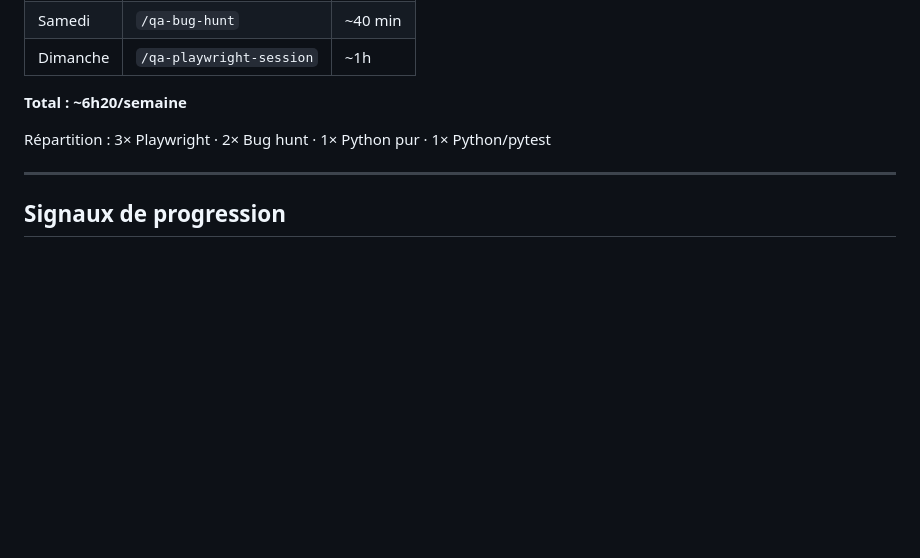
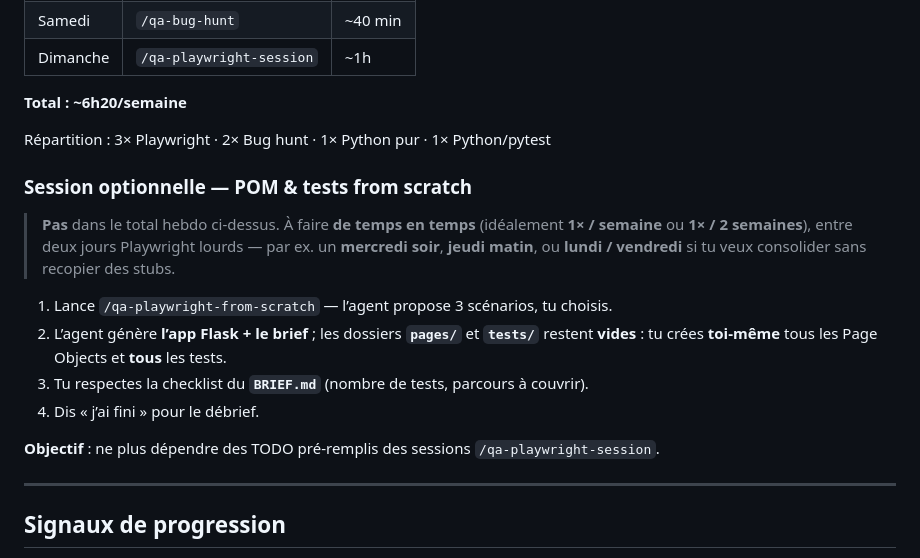
Before and after one commit to choukridev18/QA_preparation, a Markdown page: PROGRAMME.md, the part around the change. Rendered like a GitHub page; blank space fills up the shorter version.

Commit message:
Playwright room booking : tests perso, debrief, skill from scratch et PROGRAMME

```diff
--- a/PROGRAMME.md
+++ b/PROGRAMME.md
@@ -118,6 +118,17 @@ Même workflow que mardi et jeudi. L'agent génère un scénario différent des
 
 Répartition : 3× Playwright · 2× Bug hunt · 1× Python pur · 1× Python/pytest
 
+### Session optionnelle — POM & tests from scratch
+
+> **Pas** dans le total hebdo ci-dessus. À faire **de temps en temps** (idéalement **1× / semaine** ou **1× / 2 semaines**), entre deux jours Playwright lourds — par ex. un **mercredi soir**, **jeudi matin**, ou **lundi / vendredi** si tu veux consolider sans recopier des stubs.
+
+1. Lance `/qa-playwright-from-scratch` — l’agent propose 3 scénarios, tu choisis.
+2. L’agent génère **l’app Flask + le brief** ; les dossiers **`pages/`** et **`tests/`** restent **vides** : tu crées **toi-même** tous les Page Objects et **tous** les tests.
+3. Tu respectes la checklist du **`BRIEF.md`** (nombre de tests, parcours à couvrir).
+4. Dis « j’ai fini » pour le débrief.
+
+**Objectif** : ne plus dépendre des TODO pré-remplis des sessions `/qa-playwright-session`.
+
 ---
 
 ## Signaux de progression
```
Also changed, not shown: 1 other file.
